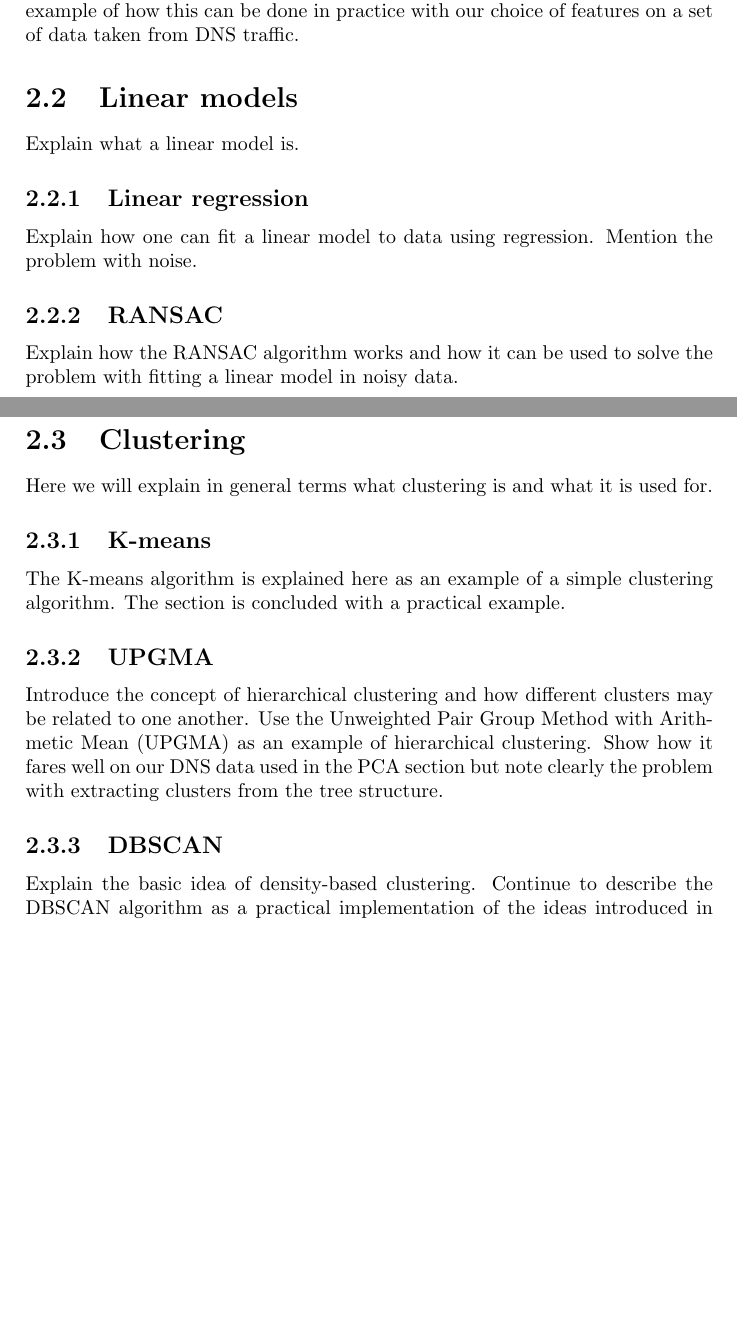
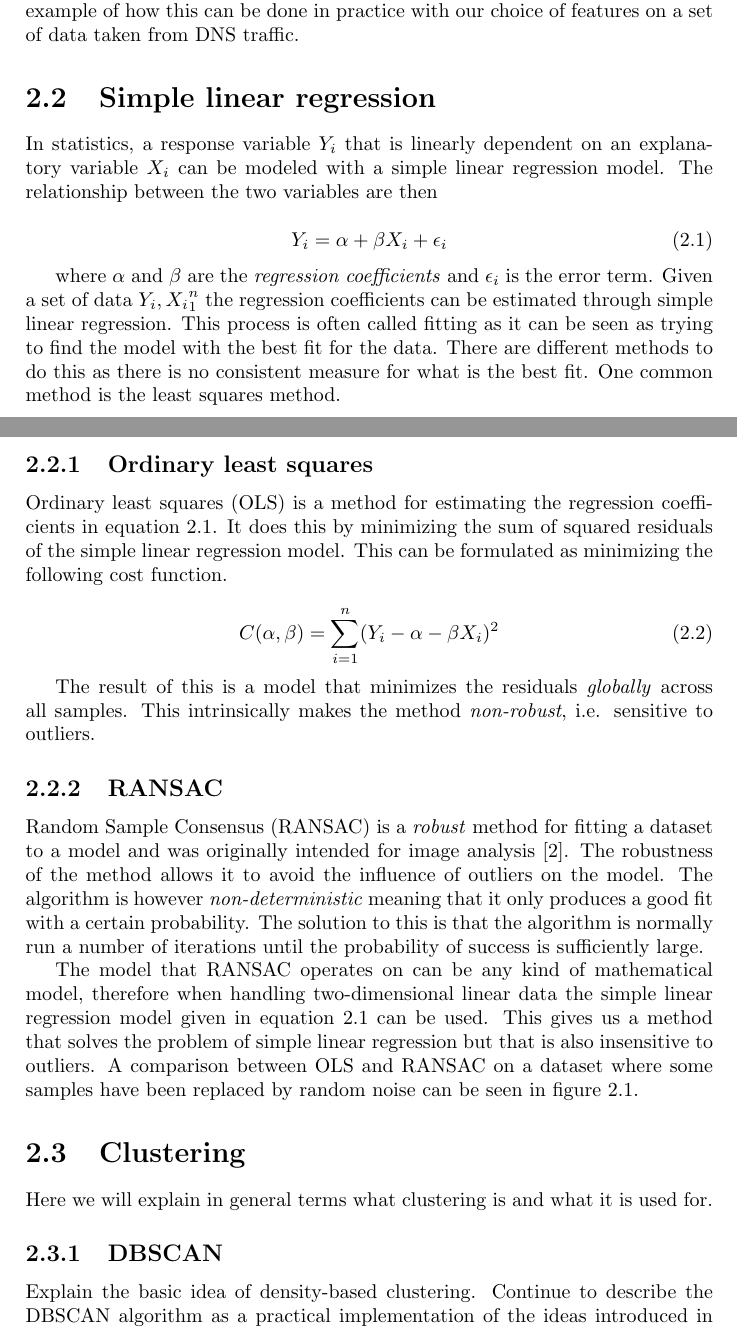
Before and after one commit to CarlEkerot/Exjobb, a LaTeX thesis (doc/report.tex): two parts of pages 6 and 7 of 14, joined at a grey line, cut so that both start at the same text, the shorter picture padded with empty space. Compiled offline with pdfLaTeX.

Commit message:
Simple Linear Regression section

```diff
--- a/doc/report.tex
+++ b/doc/report.tex
@@ -49,37 +49,65 @@ some of the issues that occurs in high dimensional clustering. End with an
 example of how this can be done in practice with our choice of features on a
 set of data taken from DNS traffic.
 
-\section{Linear models}
-Explain what a linear model is.
+\section{Simple linear regression}
+In statistics, a response variable $Y_i$ that is linearly dependent on an
+explanatory variable $X_i$ can be modeled with a simple linear regression
+model. The relationship between the two variables are then
 
-\subsection{Linear regression}
-Explain how one can fit a linear model to data using regression. Mention the
-problem with noise.
+\begin{equation}
+    Y_i = \alpha + \beta X_i + \epsilon_i
+    \label{eq:slr}
+\end{equation}
+
+where $\alpha$ and $\beta$ are the \emph{regression coefficients} and
+$\epsilon_i$ is the error term. Given a set of data ${Y_i, X_i}_1^n$ the
+regression coefficients can be estimated through simple linear regression. This
+process is often called fitting as it can be seen as trying to find the model
+with the best fit for the data. There are different methods to do this as there
+is no consistent measure for what is the best fit. One common method is the
+least squares method.
+
+\subsection{Ordinary least squares}
+Ordinary least squares (OLS) is a method for estimating the regression
+coefficients in equation~\ref{eq:slr}. It does this by minimizing the sum of
+squared residuals of the simple linear regression model. This can be formulated
+as minimizing the following cost function.
+
+\begin{equation}
+    C(\alpha, \beta) = \sum_{i=1}^n(Y_i - \alpha - \beta X_i)^2
+\end{equation}
+
+The result of this is a model that minimizes the residuals \emph{globally}
+across all samples. This intrinsically makes the method \emph{non-robust}, i.e.
+sensitive to outliers.
 
 \subsection{RANSAC}
-Explain how the RANSAC algorithm works and how it can be used to solve the
-problem with fitting a linear model in noisy data.
+Random Sample Consensus (RANSAC) is a \emph{robust} method for fitting a
+dataset to a model and was originally intended for image analysis
+\cite{fischler81}. The robustness of the method allows it to avoid the
+influence of outliers on the model. The algorithm is however
+\emph{non-deterministic} meaning that it only produces a good fit with a
+certain probability. The solution to this is that the algorithm is normally
+run a number of iterations until the probability of success is sufficiently
+large.
+
+The model that RANSAC operates on can be any kind of mathematical model,
+therefore when handling two-dimensional linear data the simple linear
+regression model given in equation~\ref{eq:slr} can be used. This gives us a
+method that solves the problem of simple linear regression but that is also
+insensitive to outliers. A comparison between OLS and RANSAC on a dataset where
+some samples have been replaced by random noise can be seen in
+figure~\ref{fig:ransac}.
 
 \begin{figure}
     \includegraphics[width=\linewidth]{ransac}
     \caption{The RANSAC algorithm in action.}
+    \label{fig:ransac}
 \end{figure}
 
 \section{Clustering}
 Here we will explain in general terms what clustering is and what it is used
 for.
-
-\subsection{K-means}
-The K-means algorithm is explained here as an example of a simple clustering
-algorithm. The section is concluded with a practical example.
-
-\subsection{UPGMA}
-Introduce the concept of hierarchical clustering and how different clusters
-may be related to one another. Use the Unweighted Pair Group Method with
-Arithmetic Mean (UPGMA) as an example of hierarchical clustering. Show how it
-fares well on our DNS data used in the PCA section but note clearly the problem
-with extracting clusters from the tree
-structure.
 
 \subsection{DBSCAN}
 Explain the basic idea of density-based clustering. Continue to describe the
```
Also changed, not shown: doc/thesis.bib (+17 -4 lines).
